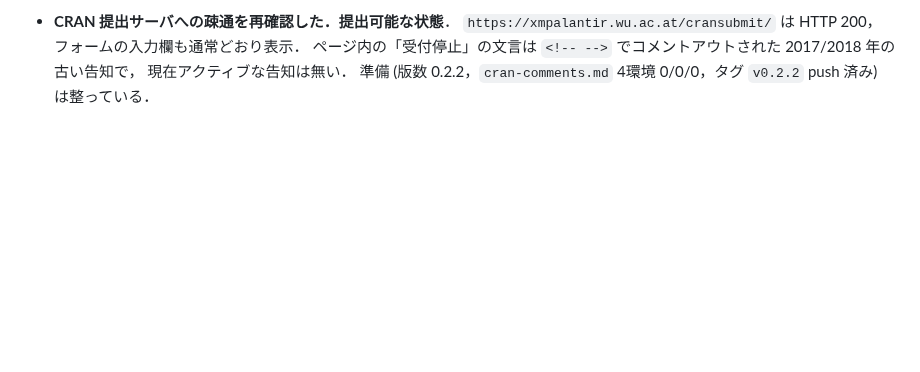
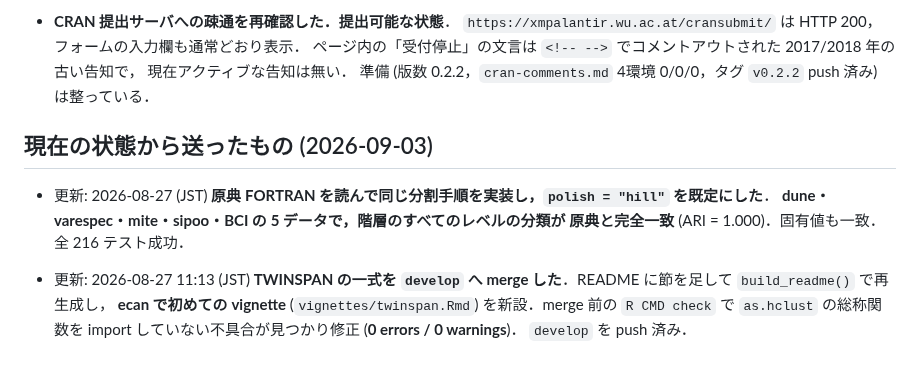
Before and after one commit to matutosi/ecan, a Markdown page: .claude/notes/history.md, the part around the change. Drawn GitHub-style; blank space fills up the shorter version.

Commit message:
docs(claude): main を最新にした記録と，古い項目の history 送りをする
Co-Authored-By: Claude Opus 5 (1M context) <noreply@anthropic.com>
Claude-Session: https://claude.ai/code/session_018v7nuBJxg9X6dC7122gBFM

```diff
--- a/.claude/notes/history.md
+++ b/.claude/notes/history.md
@@ -155,3 +155,16 @@ curl -sS -o /dev/null -w "%{http_code}\n" https://xmpalantir.wu.ac.at/cransubmit
   ページ内の「受付停止」の文言は `<!-- -->` でコメントアウトされた 2017/2018 年の古い告知で，
   現在アクティブな告知は無い．
   準備 (版数 0.2.2，`cran-comments.md` 4環境 0/0/0，タグ `v0.2.2` push 済み) は整っている．
+
+## 現在の状態から送ったもの (2026-09-03)
+
+- 更新: 2026-08-27 (JST)
+  **原典 FORTRAN を読んで同じ分割手順を実装し，`polish = "hill"` を既定にした**．
+  **dune・varespec・mite・sipoo・BCI の 5 データで，階層のすべてのレベルの分類が
+  原典と完全一致** (ARI = 1.000)．固有値も一致．全 216 テスト成功．
+
+- 更新: 2026-08-27 11:13 (JST)
+  **TWINSPAN の一式を `develop` へ merge した**．README に節を足して `build_readme()` で再生成し，
+  **ecan で初めての vignette** (`vignettes/twinspan.Rmd`) を新設．merge 前の `R CMD check` で
+  `as.hclust` の総称関数を import していない不具合が見つかり修正 (**0 errors / 0 warnings**)．
+  `develop` を push 済み．
```
Also changed, not shown: .claude/CLAUDE.md (+11 -14 lines).
